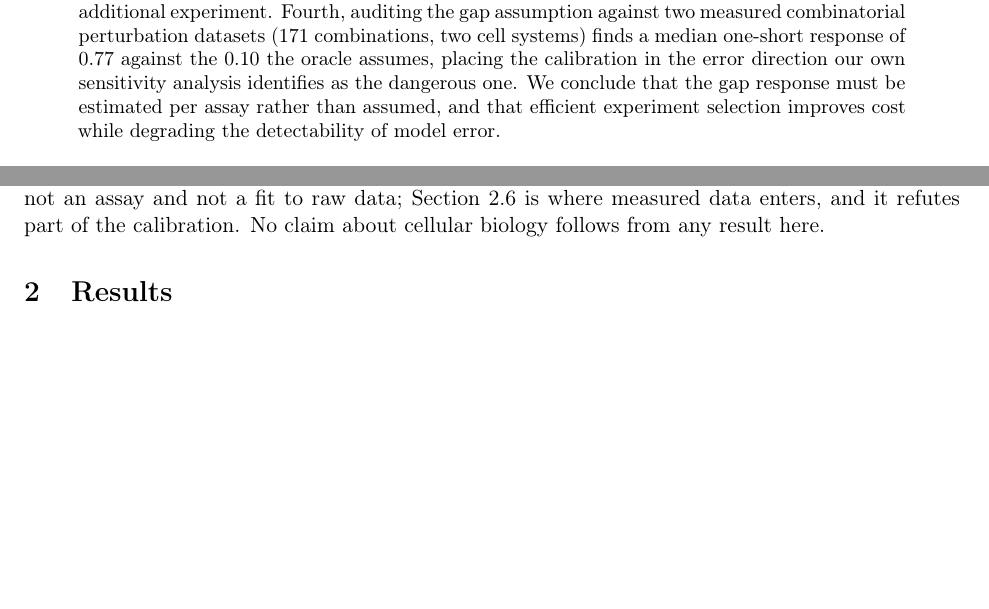
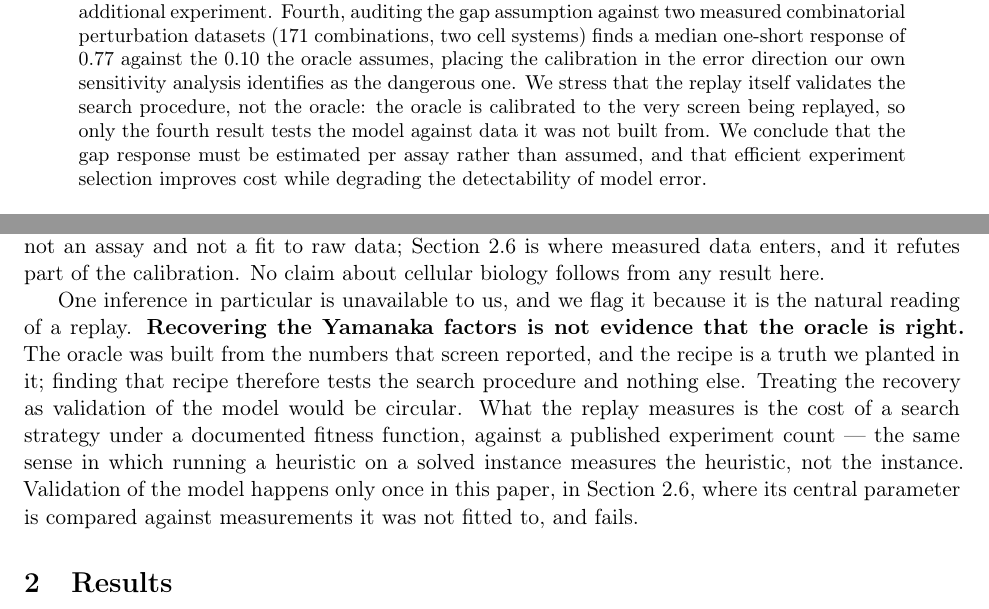
Before and after one commit to mashal-alkhalifah/yamanaka-replay, a LaTeX paper (paper/main.tex): two parts of pages 1 and 3 of 14, joined at a grey line, cut so that both start at the same text, the shorter picture padded with empty space. Compiled offline with pdfLaTeX.

Commit message:
paper: rule out the circular reading of the replay
The natural reading of a replay is that recovering the known answer validates
the model. It cannot: the oracle is calibrated to the numbers of the screen
being replayed, so the recipe is a planted truth and finding it tests the search
procedure alone. Stated in the introduction and guarded in the abstract, with
the pointer to the one section where the model is tested against data it was not
built from.

Co-Authored-By: Claude Opus 5 <noreply@anthropic.com>
Claude-Session: https://claude.ai/code/session_01G1viMLDeCaAJvFZbxTxshr

```diff
--- a/paper/main.tex
+++ b/paper/main.tex
@@ -68,7 +68,10 @@ Fourth, auditing the gap assumption against two measured combinatorial
 perturbation datasets (171 combinations, two cell systems) finds a median
 one-short response of 0.77 against the 0.10 the oracle assumes, placing the
 calibration in the error direction our own sensitivity analysis identifies as
-the dangerous one. We conclude that the gap response must be estimated per
+the dangerous one. We stress that the replay itself validates the search
+procedure, not the oracle: the oracle is calibrated to the very screen being
+replayed, so only the fourth result tests the model against data it was not
+built from. We conclude that the gap response must be estimated per
 assay rather than assumed, and that efficient experiment selection improves
 cost while degrading the detectability of model error.
 \end{abstract}
@@ -184,6 +187,19 @@ We state plainly what this study is not. The oracle is a simulator calibrated to
 summary figures, not an assay and not a fit to raw data; Section~\ref{sec:real}
 is where measured data enters, and it refutes part of the calibration. No claim
 about cellular biology follows from any result here.
+
+One inference in particular is unavailable to us, and we flag it because it is
+the natural reading of a replay. \textbf{Recovering the Yamanaka factors is not
+evidence that the oracle is right.} The oracle was built from the numbers that
+screen reported, and the recipe is a truth we planted in it; finding that recipe
+therefore tests the search procedure and nothing else. Treating the recovery as
+validation of the model would be circular. What the replay measures is the cost
+of a search strategy under a documented fitness function, against a published
+experiment count --- the same sense in which running a heuristic on a
+solved instance measures the heuristic, not the instance. Validation of the
+model happens only once in this paper, in Section~\ref{sec:real}, where its
+central parameter is compared against measurements it was not fitted to, and
+fails.
 
 \section{Results}
 
```
Also changed, not shown: paper/main.pdf.
